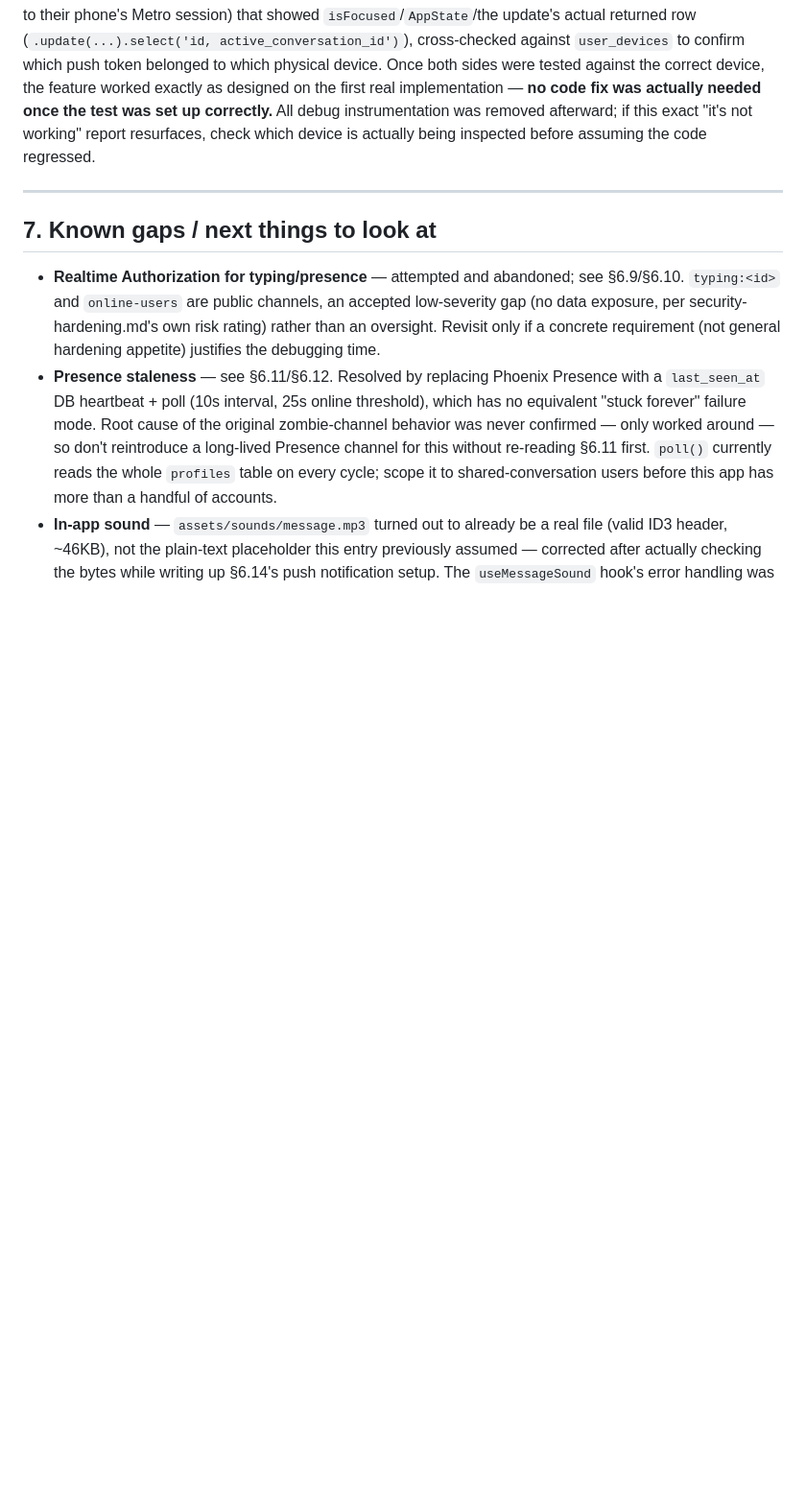
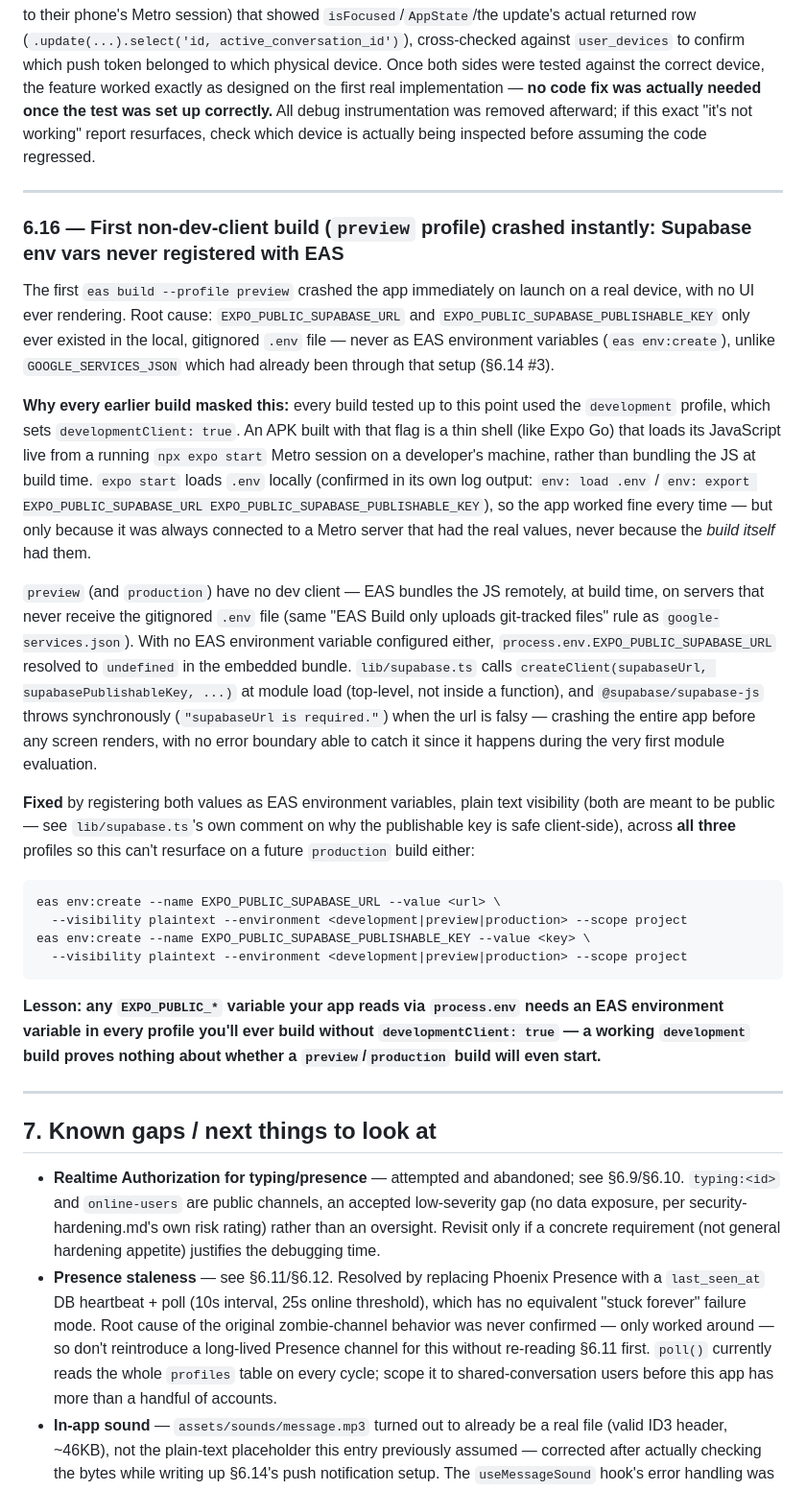
Before and after one commit to AlanIsam/message-app, a Markdown page: documentation.md, the part around the change. Shown at 96% size. Rendered like a GitHub page; blank space fills up the shorter version.

Commit message:
Document the preview-build crash: missing EAS env vars for Supabase creds
EXPO_PUBLIC_SUPABASE_URL and EXPO_PUBLIC_SUPABASE_PUBLISHABLE_KEY only ever
lived in the local gitignored .env file, never as EAS environment variables.
Every prior build used the development profile (developmentClient: true),
which loads JS live from a local Metro server that does read .env - masking
the gap entirely. The first standalone preview build (no dev client, JS
bundled remotely on EAS's servers) crashed instantly on launch, before any
screen rendered, since createClient(undefined, undefined, ...) throws
synchronously at module load.

Fixed by registering both values as plaintext EAS env vars across all three
profiles (development/preview/production) so this can't resurface on a
future production build either. Documented in documentation.md 6.16 and
README.md's env var setup section.

````diff
--- a/documentation.md
+++ b/documentation.md
@@ -849,6 +849,56 @@ assuming the code regressed.
 
 ---
 
+### 6.16 — First non-dev-client build (`preview` profile) crashed instantly: Supabase env vars never registered with EAS
+
+The first `eas build --profile preview` crashed the app immediately on launch
+on a real device, with no UI ever rendering. Root cause:
+`EXPO_PUBLIC_SUPABASE_URL` and `EXPO_PUBLIC_SUPABASE_PUBLISHABLE_KEY` only
+ever existed in the local, gitignored `.env` file — never as EAS environment
+variables (`eas env:create`), unlike `GOOGLE_SERVICES_JSON` which had already
+been through that setup (§6.14 #3).
+
+**Why every earlier build masked this:** every build tested up to this point
+used the `development` profile, which sets `developmentClient: true`. An APK
+built with that flag is a thin shell (like Expo Go) that loads its JavaScript
+live from a running `npx expo start` Metro session on a developer's machine,
+rather than bundling the JS at build time. `expo start` loads `.env` locally
+(confirmed in its own log output: `env: load .env` / `env: export
+EXPO_PUBLIC_SUPABASE_URL EXPO_PUBLIC_SUPABASE_PUBLISHABLE_KEY`), so the app
+worked fine every time — but only because it was always connected to a
+Metro server that had the real values, never because the *build itself*
+had them.
+
+`preview` (and `production`) have no dev client — EAS bundles the JS
+remotely, at build time, on servers that never receive the gitignored
+`.env` file (same "EAS Build only uploads git-tracked files" rule as
+`google-services.json`). With no EAS environment variable configured either,
+`process.env.EXPO_PUBLIC_SUPABASE_URL` resolved to `undefined` in the
+embedded bundle. `lib/supabase.ts` calls `createClient(supabaseUrl,
+supabasePublishableKey, ...)` at module load (top-level, not inside a
+function), and `@supabase/supabase-js` throws synchronously
+(`"supabaseUrl is required."`) when the url is falsy — crashing the entire
+app before any screen renders, with no error boundary able to catch it since
+it happens during the very first module evaluation.
+
+**Fixed** by registering both values as EAS environment variables, plain
+text visibility (both are meant to be public — see `lib/supabase.ts`'s own
+comment on why the publishable key is safe client-side), across **all
+three** profiles so this can't resurface on a future `production` build
+either:
+```bash
+eas env:create --name EXPO_PUBLIC_SUPABASE_URL --value <url> \
+  --visibility plaintext --environment <development|preview|production> --scope project
+eas env:create --name EXPO_PUBLIC_SUPABASE_PUBLISHABLE_KEY --value <key> \
+  --visibility plaintext --environment <development|preview|production> --scope project
+```
+**Lesson: any `EXPO_PUBLIC_*` variable your app reads via `process.env` needs
+an EAS environment variable in every profile you'll ever build without
+`developmentClient: true` — a working `development` build proves nothing
+about whether a `preview`/`production` build will even start.**
+
+---
+
 ## 7. Known gaps / next things to look at
 
 - **Realtime Authorization for typing/presence** — attempted and abandoned;
````
Also changed, not shown: README.md (+16 -0 lines).
